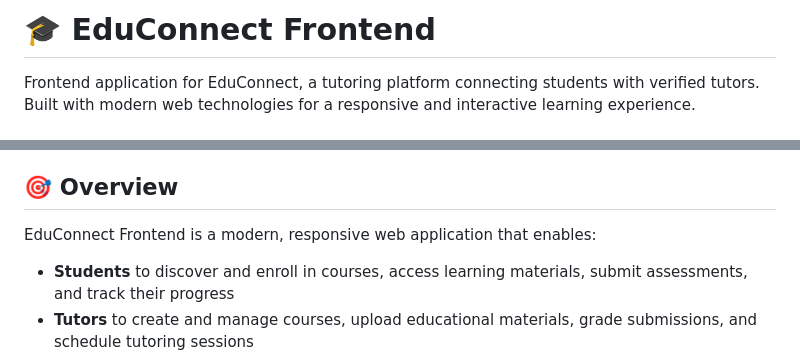
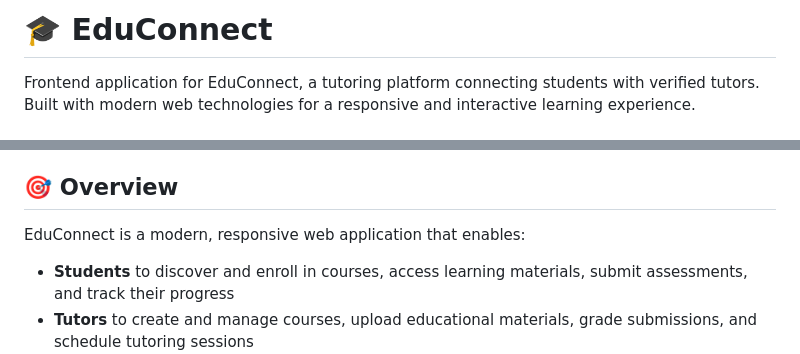
Before and after one commit to Mellog001/Website_Fr, a Markdown page: Frontend/README.md, 2 parts joined by grey strips. GitHub-like rendering.

Commit message:
Revise README title and project description
Updated project name and removed 'Frontend' from the title.

```diff
--- a/Frontend/README.md
+++ b/Frontend/README.md
@@ -1,4 +1,4 @@
-# 🎓 EduConnect Frontend
+# 🎓 EduConnect
 
 Frontend application for EduConnect, a tutoring platform connecting students with verified tutors. Built with modern web technologies for a responsive and interactive learning experience.
 
@@ -17,7 +17,7 @@ Frontend application for EduConnect, a tutoring platform connecting students wit
 
 ## 🎯 Overview
 
-EduConnect Frontend is a modern, responsive web application that enables:
+EduConnect  is a modern, responsive web application that enables:
 
 - **Students** to discover and enroll in courses, access learning materials, submit assessments, and track their progress
 - **Tutors** to create and manage courses, upload educational materials, grade submissions, and schedule tutoring sessions
```
